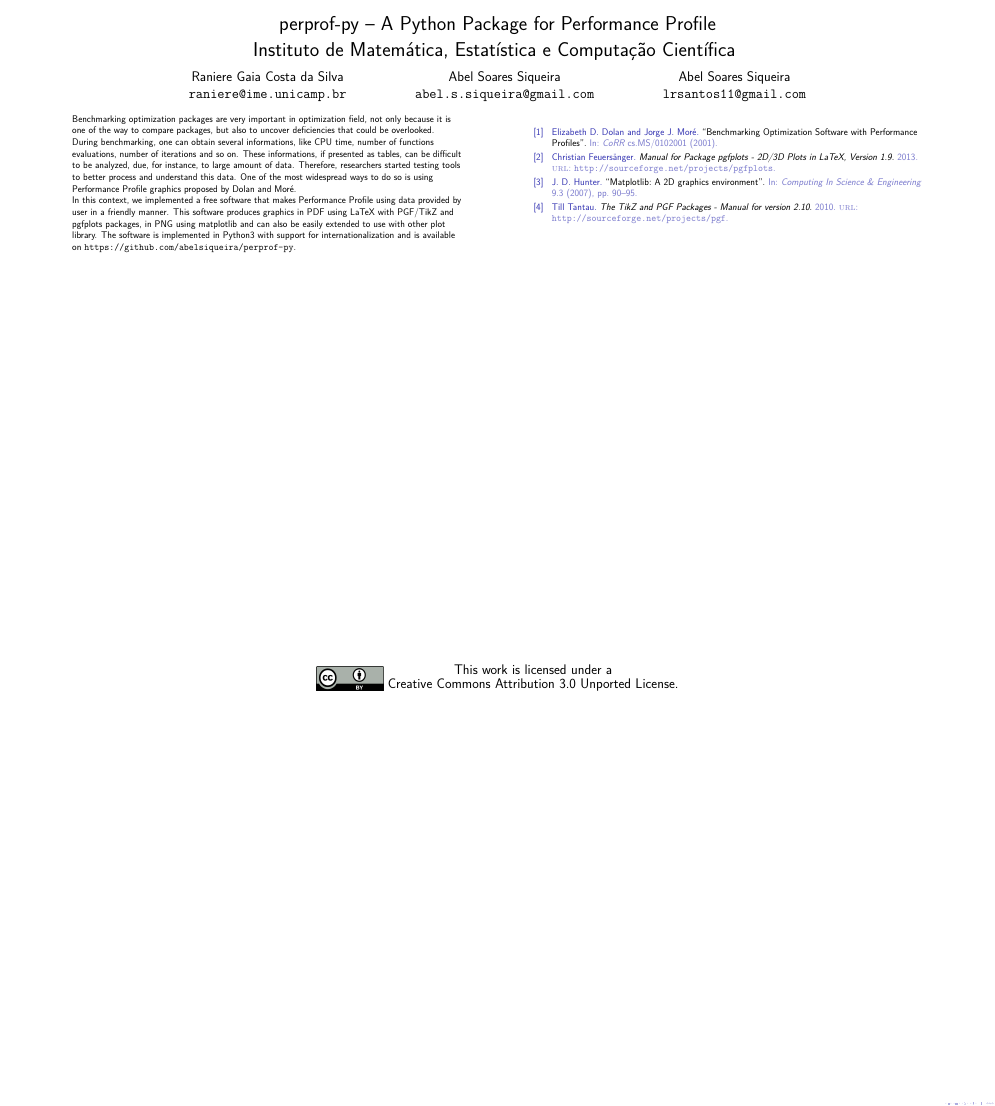
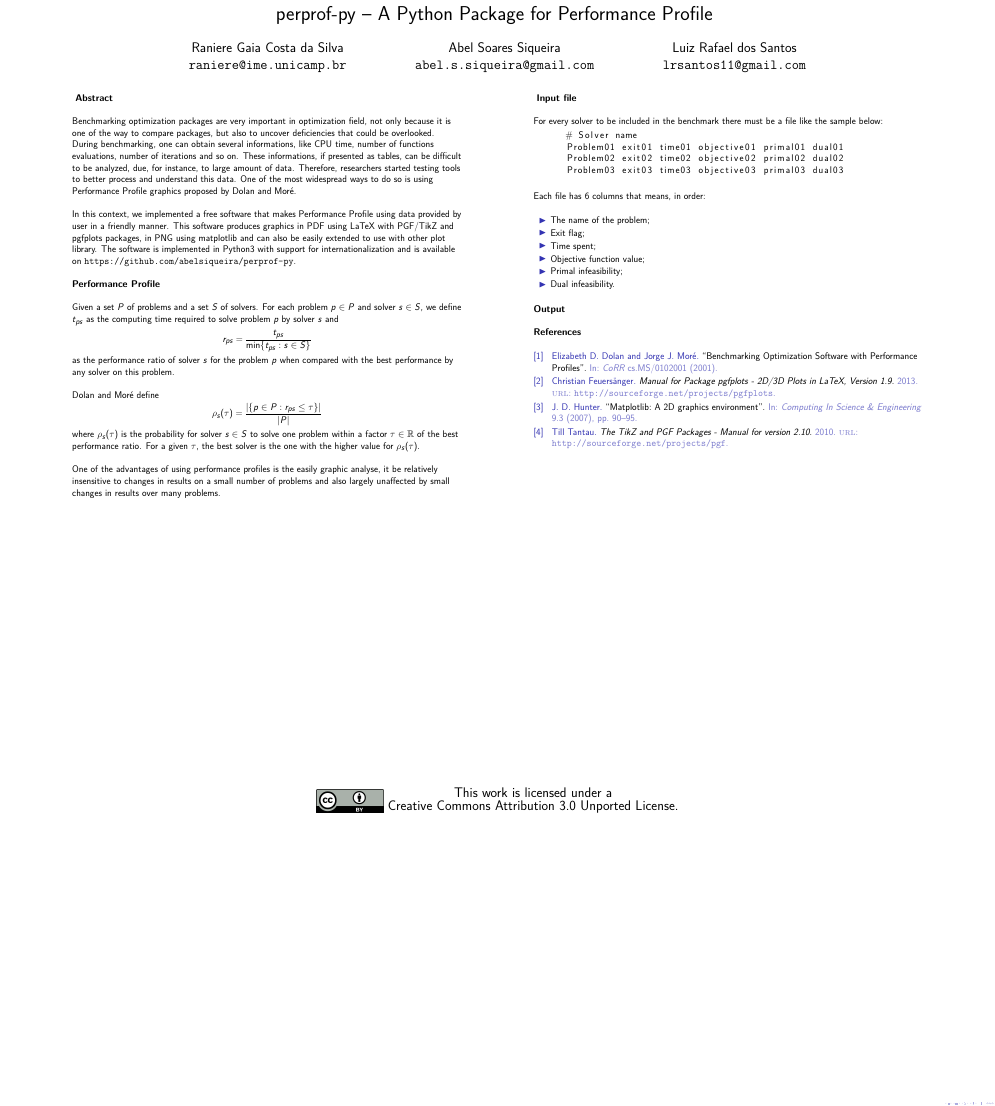
Before and after one commit to rgaiacs/perprof-brazopt-2014, a LaTeX poster (master.tex): the whole page. Compiled offline with pdfLaTeX.

Commit message:
Add some text

```diff
--- a/master.tex
+++ b/master.tex
@@ -55,12 +55,9 @@
   \begin{center}
     \begin{huge}
       perprof-py -- A Python Package for Performance Profile
-
-      \vspace{20pt}
-      Instituto de Matemática, Estatística e Computação Científica
     \end{huge}
 
-    \vspace{20pt}
+    \vspace{40pt}
     \begin{Large}
       \begin{tabular}[]{c}
         Raniere Gaia Costa da Silva \\
@@ -71,17 +68,20 @@
         \url{abel.s.siqueira@gmail.com}
       \end{tabular} \hspace{5cm}
       \begin{tabular}[]{c}
-        Abel Soares Siqueira \\
+        Luiz Rafael dos Santos \\
         \url{lrsantos11@gmail.com}
       \end{tabular}
     \end{Large}
   \end{center}
-  \vspace{20pt}
+  \vspace{40pt}
 
 %%%%%%%%%%%%%%%%%%%%%%%%%%%%%%% Corpo do poster %%%%%%%%%%%%%%%%%%%%%%%%%%%%%%%
 % O ambiente columns é definido na classe beamer.
   \begin{columns}[t]
     \begin{column}{0.4\textwidth}
+      \setlength{\parskip}{\baselineskip}
+      \textbf{Abstract}
+
       Benchmarking optimization packages are very important in optimization
       field, not only because it is one of the way to compare packages, but also
       to uncover deficiencies that could be overlooked. During benchmarking, one
@@ -101,5 +101,38 @@
       other plot library. The software is implemented in Python3 with support
       for internationalization and is available on
       \url{https://github.com/abelsiqueira/perprof-py}.
+
+      \textbf{Performance Profile}
+
+      Given a set $P$ of problems and a set $S$ of solvers. For each problem $p
+      \in P$ and solver $s \in S$, we define $t_{ps}$ as the computing time
+      required to solve problem $p$ by solver $s$ and
+      \begin{align*}
+        r_{ps} = \frac{t_{ps}}{\min\{t_{ps}: s \in S\}}
+      \end{align*}
+      as the performance ratio of solver $s$ for the problem $p$ when compared
+      with the best performance by any solver on this problem.
+
+      \citeauthor{Dolan2001} define
+      \begin{align*}
+        \rho_s(\tau) = \frac{| \{p \in P: r_{ps} \leq \tau\} |}{| P |}
+      \end{align*}
+      where $\rho_s(\tau)$ is the probability for solver $s \in S$ to solve one
+      problem within a factor $\tau \in \mathbb{R}$ of the best performance
+      ratio. For a given $\tau$, the best solver is the one with the higher
+      value for $\rho_s(\tau)$.
+
+      One of the advantages of using performance profiles is the easily graphic
+      analyse, it be relatively insensitive to changes in results on a small
+      number of problems and also largely unaffected by small changes in
+      results over many problems.
     \end{column}
     \begin{column}{0.4\textwidth}
+      \setlength{\parskip}{\baselineskip}
+      \textbf{Input file}
+
+      For every solver to be included in the benchmark there must be a file like
+      the sample below:
+
+      \begin{lstlisting}
+      # Solver name
@@ -106,3 +142,19 @@
+      \end{lstlisting}
+
+      Each file has 6 columns that means, in order:
+      \begin{itemize}
+        \item The name of the problem;
+        \item Exit flag;
+        \item Time spent;
+        \item Objective function value;
+        \item Primal infeasibility;
+        \item Dual infeasibility.
+      \end{itemize}
+
+      \textbf{Output}
+
+      \textbf{References}
+
       \printbibliography
     \end{column}
   \end{columns}
```
Also changed, not shown: master.tex (3 more changed lines).
